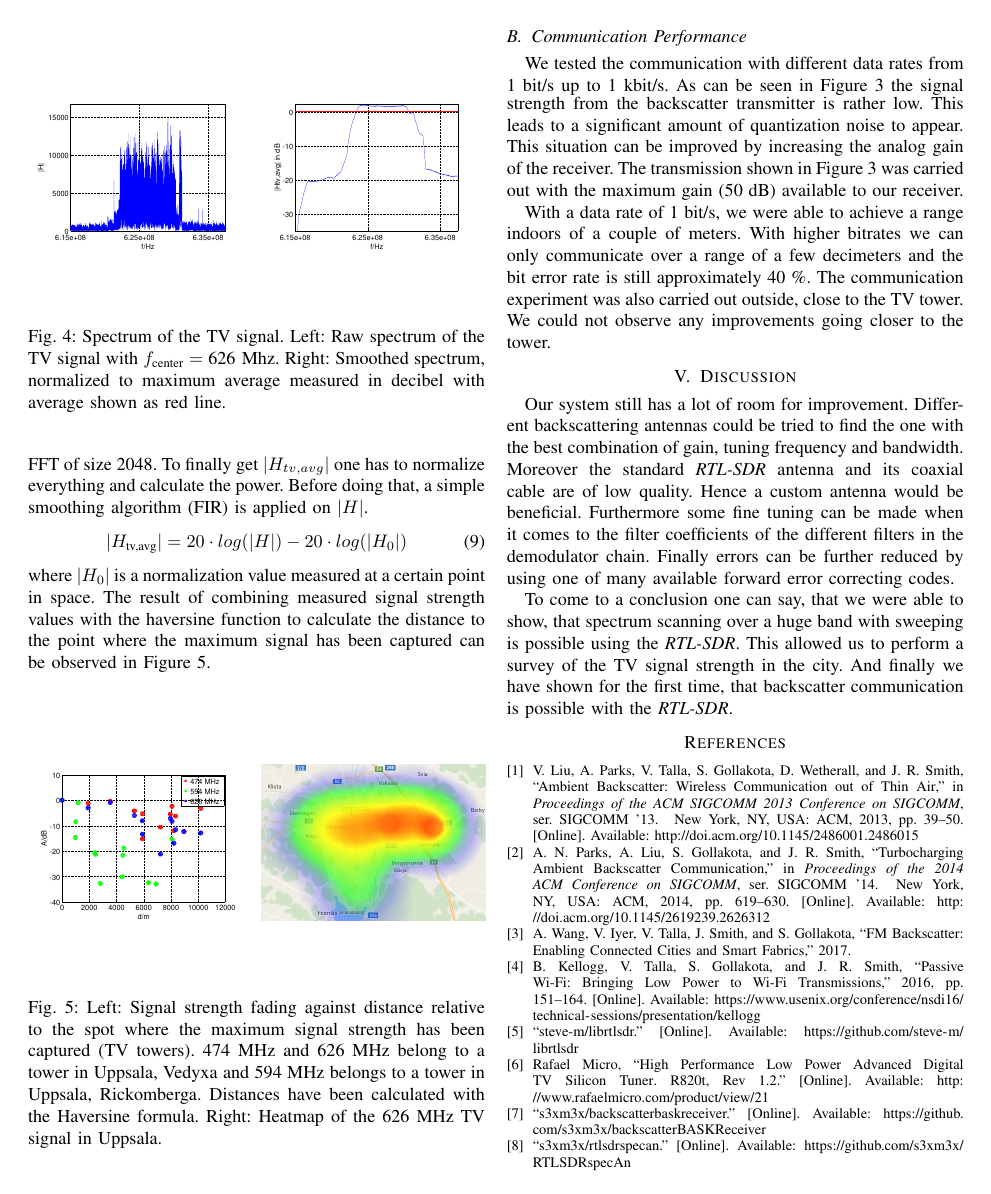
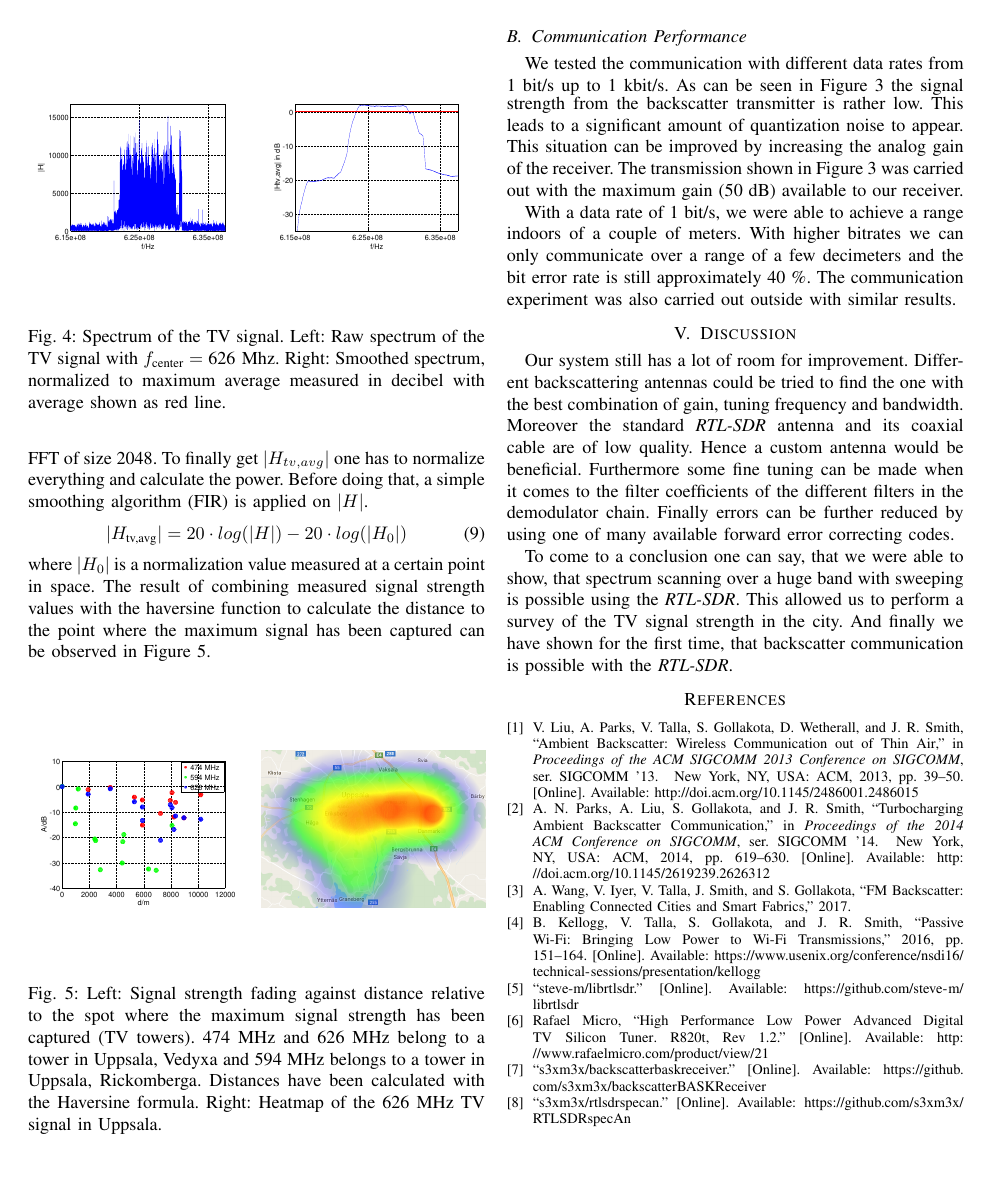
Before and after one commit to m3x1m0m/SNCNWPaper2017, a LaTeX paper (paper.tex): page 4 of 4. Compiled offline with pdfLaTeX.

Commit message:
Removed reference to tower proximity

```diff
--- a/paper.tex
+++ b/paper.tex
@@ -775,8 +775,7 @@ With a data rate of 1 bit/s, we were able to achieve a range indoors
 of a couple of meters. With higher bitrates we
 can only communicate over a range of a few decimeters and the
 bit error rate is still approximately 40 \%. The communication
-experiment was also carried out outside, close to the TV tower. We could
-not observe any improvements going closer to the tower.
+experiment was also carried out outside with similar results.
 
 
 \section{Discussion}
```
